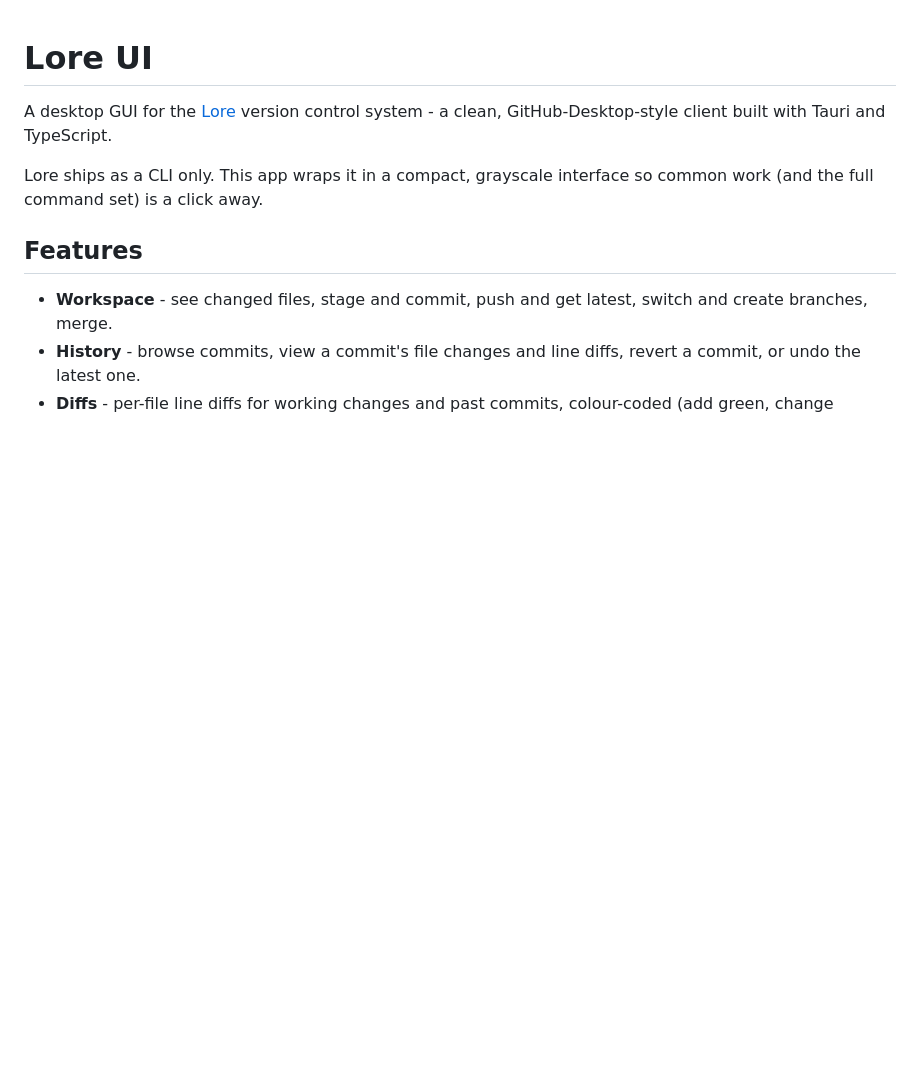
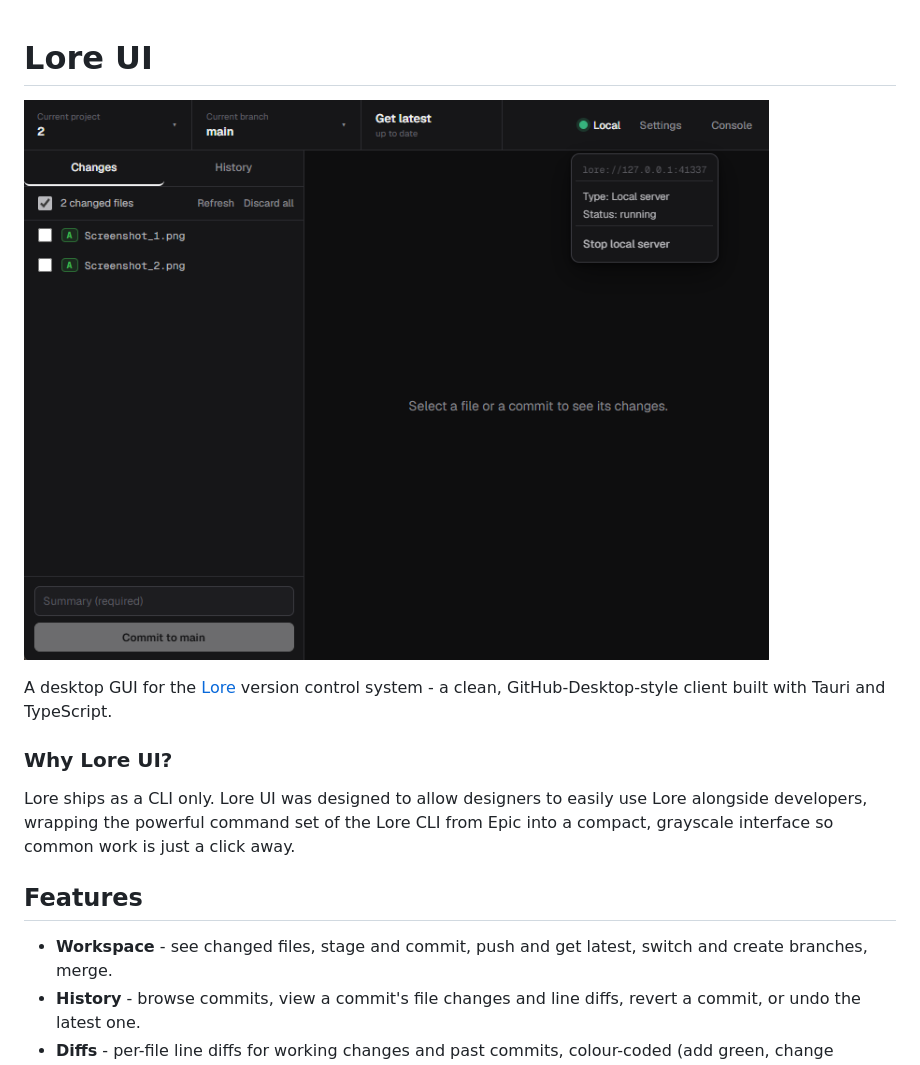
Before and after one commit to Thornvald/Lore-UI, a Markdown page: README.md, the part around the change. Rendered like a GitHub page; pictures changed too: Lore_UI.png (added); blank space fills up the shorter version.

Commit message:
docs: add Lore_UI.png and explain UI purpose

```diff
--- a/README.md
+++ b/README.md
@@ -1,8 +1,10 @@
 # Lore UI
+![Lore UI](Lore_UI.png)
 
 A desktop GUI for the [Lore](https://epicgames.github.io/lore/) version control system - a clean, GitHub-Desktop-style client built with Tauri and TypeScript.
 
-Lore ships as a CLI only. This app wraps it in a compact, grayscale interface so common work (and the full command set) is a click away.
+### Why Lore UI?
+Lore ships as a CLI only. Lore UI was designed to allow designers to easily use Lore alongside developers, wrapping the powerful command set of the Lore CLI from Epic into a compact, grayscale interface so common work is just a click away.
 
 ## Features
 
```
Also changed, not shown: 1 other file.
